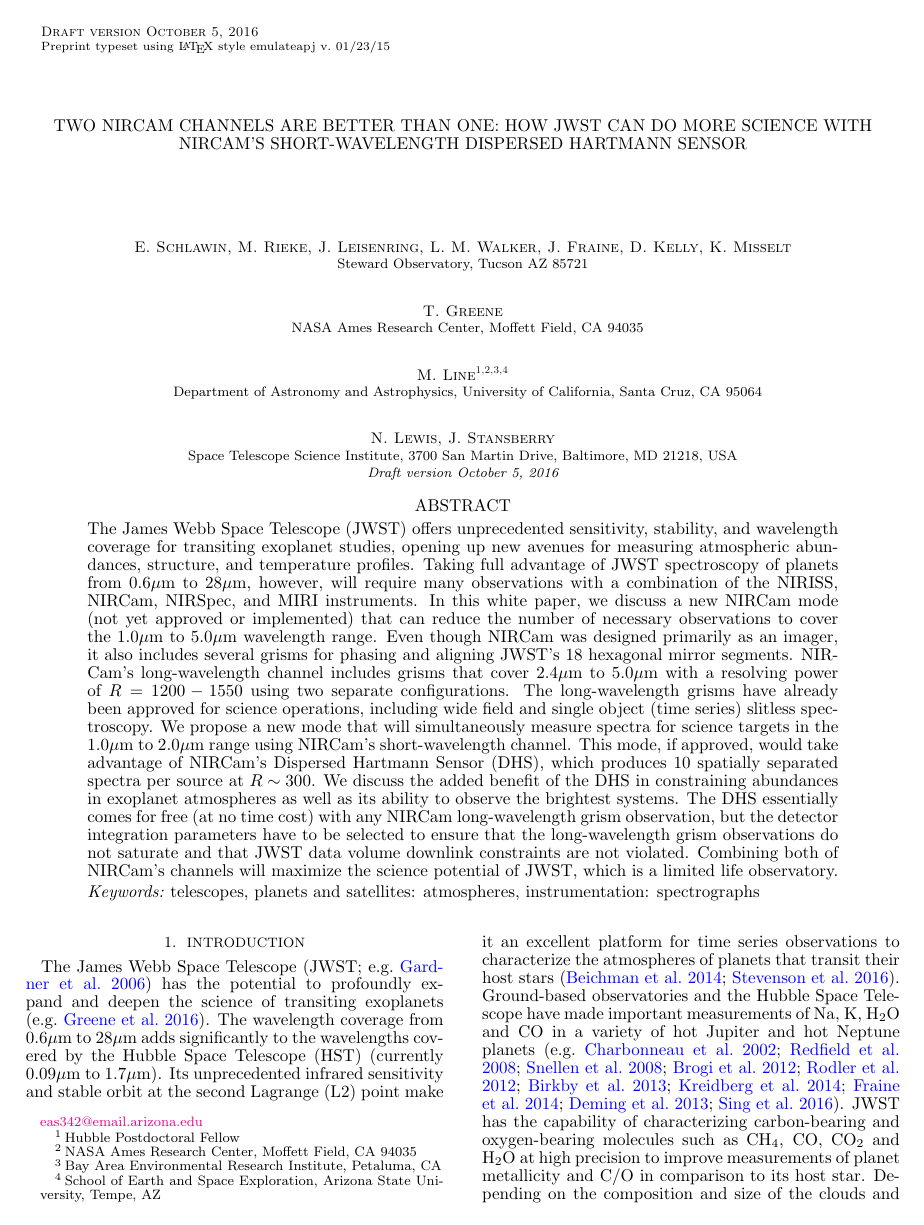
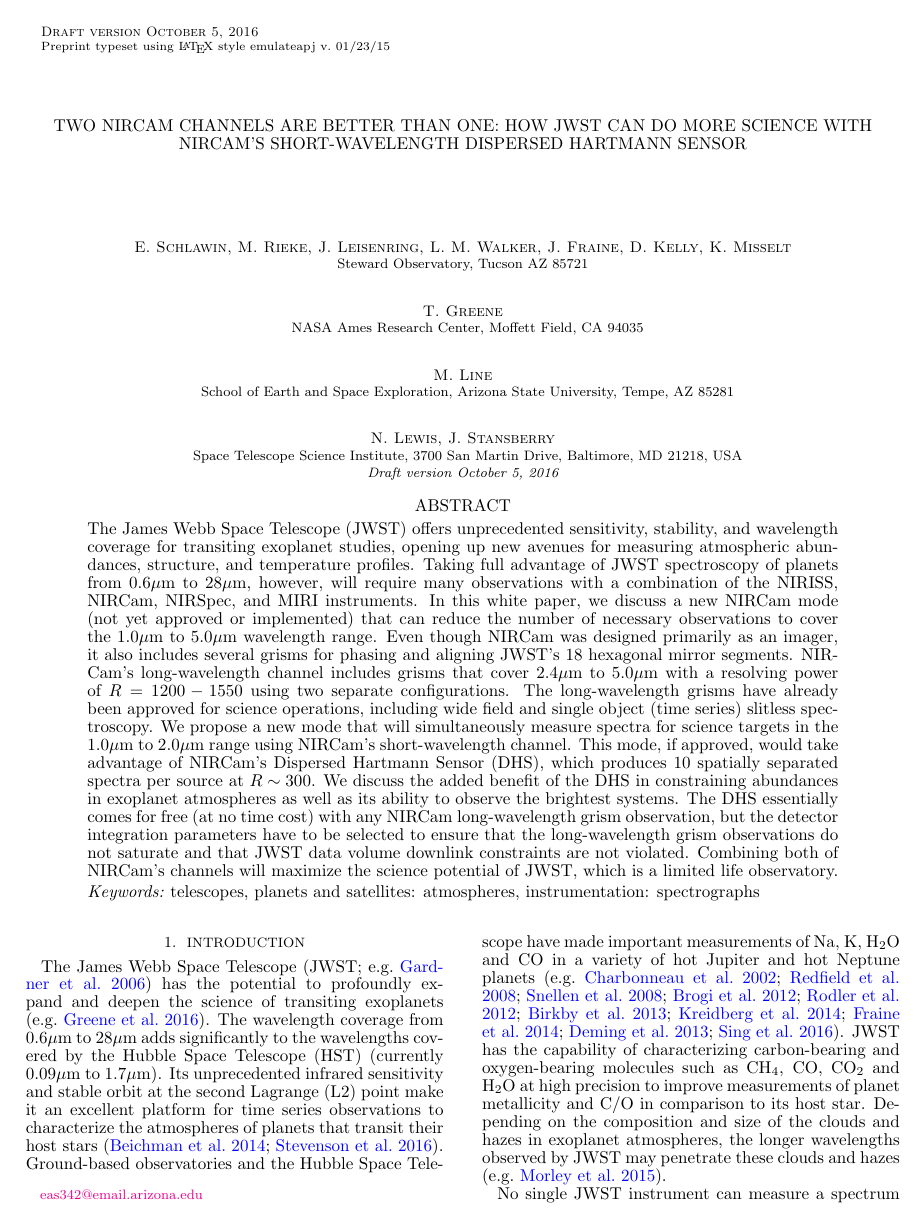
Before and after one commit to eas342/dhs_white_paper, a LaTeX document (ms.tex): page 1 of 10. Compiled offline with pdfLaTeX.

Commit message:
Got rid of all of Mike's bazillion affiliations since he's now at ASU.

```diff
--- a/ms.tex
+++ b/ms.tex
@@ -98,8 +98,8 @@
 \author{T. Greene}
 \affil{NASA Ames Research Center, Moffett Field, CA 94035}
 
-\author{M. Line\altaffilmark{1,2,3,4}}
-\affil{Department of Astronomy and Astrophysics, University of California, Santa Cruz, CA 95064}
+\author{M. Line}
+\affil{School of Earth and Space Exploration, Arizona State University, Tempe, AZ 85281}
 
 \author{N. Lewis, J. Stansberry}
 \affil{Space Telescope Science Institute, 3700 San Martin Drive, Baltimore, MD 21218, USA}
@@ -108,11 +108,6 @@
 %% are identified by the \altaffilmark after each name.  Specify alternate
 %% affiliation information with \altaffiltext, with one command per each
 %% affiliation.
-
-\altaffiltext{1}{Hubble Postdoctoral Fellow}
-\altaffiltext{2}{NASA Ames Research Center, Moffett Field, CA 94035}
-\altaffiltext{3}{Bay Area Environmental Research Institute, Petaluma, CA}
-\altaffiltext{4}{School of Earth and Space Exploration, Arizona State University, Tempe, AZ}
 
 %% Mark off your abstract in the ``abstract'' environment. In the manuscript
 %% style, abstract will output a Received/Accepted line after the
```
